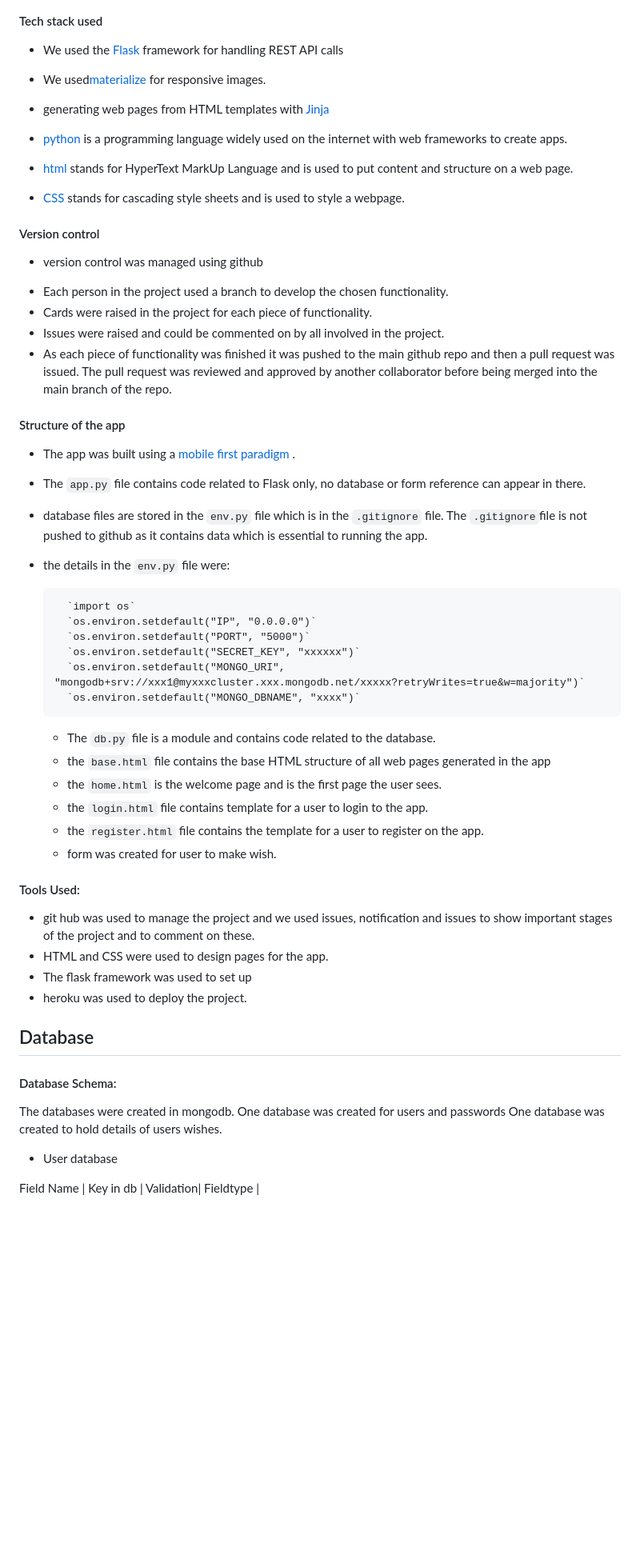
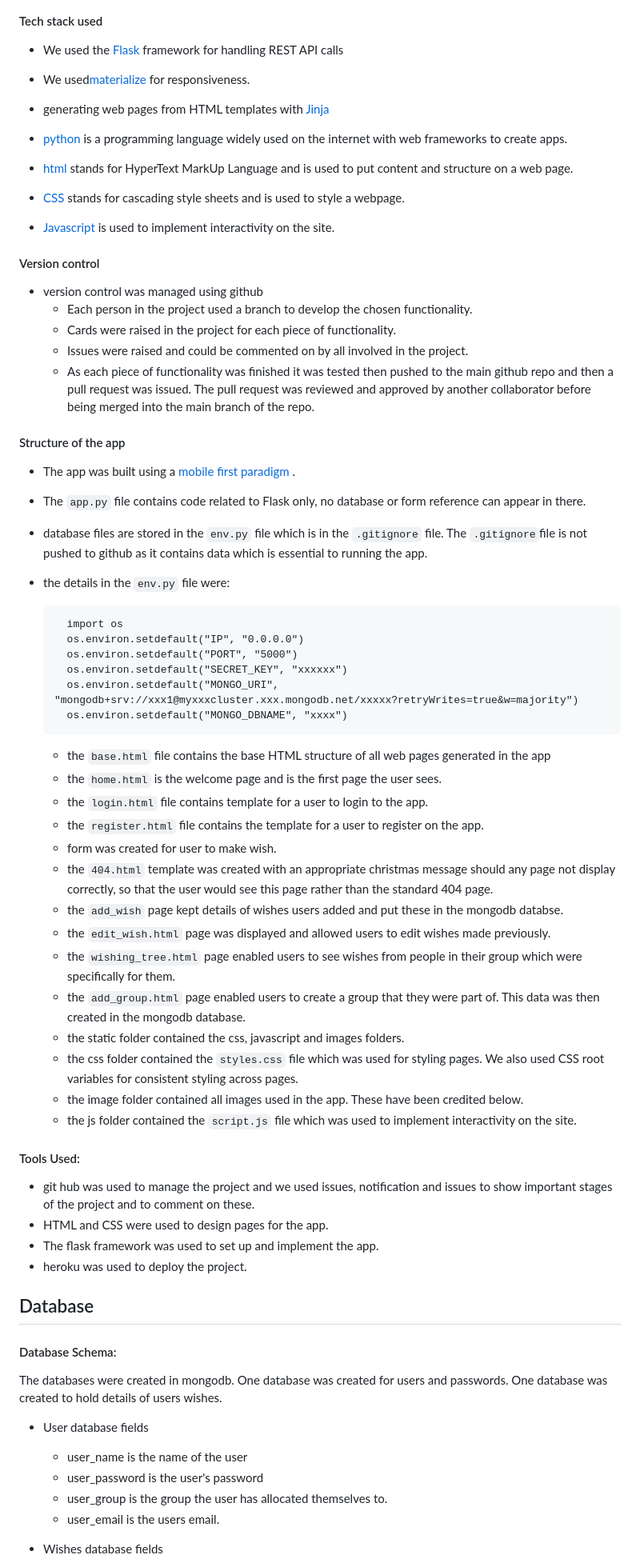
Before and after one commit to marina601/team11-CI-Christmas-Hackathon, a Markdown page: README.md, the part around the change printed below. Shown: that part at 80% size. Drawn GitHub-style; blank space fills up the shorter version.

```diff
--- a/README.md
+++ b/README.md
@@ -120,8 +126,7 @@ Login/Register page
 
 * We used the [Flask](https://flask.palletsprojects.com/) framework for handling REST API calls
 
-* We used[materialize ](https://materializecss.com/getting-started.htm) for responsive images.
-
+* We used[materialize ](https://materializecss.com/getting-started.htm) for responsiveness.
 
 * generating web pages from HTML templates with [Jinja](https://jinja.palletsprojects.com/)
 
@@ -131,13 +136,15 @@ Login/Register page
 
 * [CSS](https://devdocs.io/css/) stands for cascading style sheets and is used to style a webpage.
 
+* [Javascript ](https://www.w3schools.com/js/DEFAULT.asp)is used to implement interactivity on the site.
+
 #### Version control
 
 * version control was managed using github
-- Each person in the project used a branch to develop the chosen functionality.
-- Cards were raised in the project for each piece of functionality.
-- Issues were raised and could be commented on by all involved in the project.
-- As each piece of functionality was finished it was pushed to the main github repo and then a pull request was issued.  The pull request was reviewed and approved by another collaborator before being merged into the main branch of the repo.
+    - Each person in the project used a branch to develop the chosen functionality.
+    - Cards were raised in the project for each piece of functionality.
+    - Issues were raised and could be commented on by all involved in the project.
+    - As each piece of functionality was finished it was tested then pushed to the main github repo and then a pull request was issued.  The pull request was reviewed and approved by another collaborator before being merged into the main branch of the repo.
 
 #### Structure of the app
 - The app was built using a [mobile first paradigm ](https://www.biznessapps.com/blog/mobile-first-approach/).
@@ -147,26 +154,34 @@ Login/Register page
 
 - the details in the `env.py` file were:
 
-        `import os`
-        `os.environ.setdefault("IP", "0.0.0.0")`
-        `os.environ.setdefault("PORT", "5000")`
-        `os.environ.setdefault("SECRET_KEY", "xxxxxx")`
-        `os.environ.setdefault("MONGO_URI", "mongodb+srv://xxx1@myxxxcluster.xxx.mongodb.net/xxxxx?retryWrites=true&w=majority")`
-        `os.environ.setdefault("MONGO_DBNAME", "xxxx")`
+        import os
+        os.environ.setdefault("IP", "0.0.0.0")
+        os.environ.setdefault("PORT", "5000")
+        os.environ.setdefault("SECRET_KEY", "xxxxxx")
+        os.environ.setdefault("MONGO_URI", "mongodb+srv://xxx1@myxxxcluster.xxx.mongodb.net/xxxxx?retryWrites=true&w=majority")
+        os.environ.setdefault("MONGO_DBNAME", "xxxx")
 
-  - The `db.py` file is a module and contains code related to the database.
   - the `base.html` file contains the base HTML structure of all web pages generated in the app
   - the `home.html` is the welcome page and is the first page the user sees.
   - the `login.html` file contains template for a user to login to the app.
   - the `register.html` file contains the template for a user to register on the app.
   - form was created for user to make wish.
+  - the `404.html` template was created with an appropriate christmas message should any page not display correctly, so that the user would see this page rather than the standard 404 page.
+  - the `add_wish` page kept details of wishes users added and put these in the mongodb databse.
+  - the `edit_wish.html` page was displayed and allowed users to edit wishes made previously.
+  - the `wishing_tree.html` page enabled users to see wishes from people in their group which were specifically for them.
+  - the `add_group.html` page enabled users to create a group that they were part of.  This data was then created in the mongodb database.
+  - the static folder contained the css, javascript and images folders.
+  - the css folder contained the `styles.css` file which was used for styling pages.  We also used CSS root variables for consistent styling across pages.
+  - the image folder contained all images used in the app.  These have been credited below.
+  - the js folder contained the `script.js` file which was used to implement interactivity on the site.
 
 
 #### Tools Used:
 
 * git hub was used to manage the project and we used issues, notification and issues to show important stages of the project and to comment on these.
 * HTML and CSS were used to design pages for the app.
-* The flask framework was used to set up
+* The flask framework was used to set up and implement the app.
 * heroku was used to deploy the project.
 
 
@@ -175,12 +190,16 @@ Login/Register page
 #### Database Schema:
 
 The databases were created in mongodb.
-One database was created for users and passwords
+One database was created for users and passwords.
 One database was created to hold details of users wishes.
 
-* User database
+* User database fields
 
-Field Name   | Key in db | Validation| Fieldtype  |
+    - user_name is the name of the user
+    - user_password is the user's password
+    - user_group is the group the user has allocated themselves to.
+    - user_email is the users email.
 
 
+* Wishes database fields
 
```
Also changed, not shown: other parts of README.md (+41 -18 lines), static/images/snowflakeslogo.png (added).
